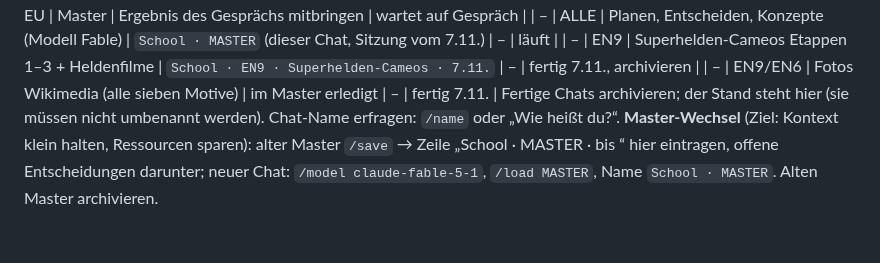
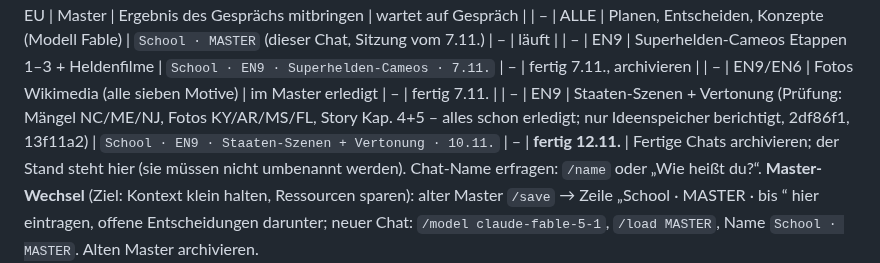
Before and after one commit to langenbachalex/School, a Markdown page: docs/ideenspeicher.md, the part around the change. Drawn GitHub-style; blank space fills up the shorter version.

Commit message:
Ideenspeicher: Chat-Übersicht – Block EN9 Staaten-Szenen + Vertonung (fertig 12.11.)
Co-Authored-By: Claude Opus 5.5 <noreply@anthropic.com>
Claude-Session: https://claude.ai/code/session_01SLMVvq52k1BcrZVLnoYVVj

```diff
--- a/docs/ideenspeicher.md
+++ b/docs/ideenspeicher.md
@@ -75,6 +75,7 @@ Offene Blöcke in Reihenfolge; Befehl = erste Eingabe im jeweiligen Chat (neuer
 | – | ALLE | Planen, Entscheiden, Konzepte (Modell Fable) | `School · MASTER` (dieser Chat, Sitzung vom 7.11.) | – | läuft |
 | – | EN9 | Superhelden-Cameos Etappen 1–3 + Heldenfilme | `School · EN9 · Superhelden-Cameos · 7.11.` | – | fertig 7.11., archivieren |
 | – | EN9/EN6 | Fotos Wikimedia (alle sieben Motive) | im Master erledigt | – | fertig 7.11. |
+| – | EN9 | Staaten-Szenen + Vertonung (Prüfung: Mängel NC/ME/NJ, Fotos KY/AR/MS/FL, Story Kap. 4+5 – alles schon erledigt; nur Ideenspeicher berichtigt, 2df86f1, 13f11a2) | `School · EN9 · Staaten-Szenen + Vertonung · 10.11.` | – | **fertig 12.11.** |
 Fertige Chats archivieren; der Stand steht hier (sie müssen nicht umbenannt werden). Chat-Name erfragen: `/name` oder „Wie heißt du?“.
 **Master-Wechsel** (Ziel: Kontext klein halten, Ressourcen sparen): alter Master `/save` → Zeile „School · MASTER · bis <Datum>“ hier eintragen, offene Entscheidungen darunter; neuer Chat: `/model claude-fable-5-1`, `/load MASTER`, Name `School · MASTER`. Alten Master archivieren.
 
```
